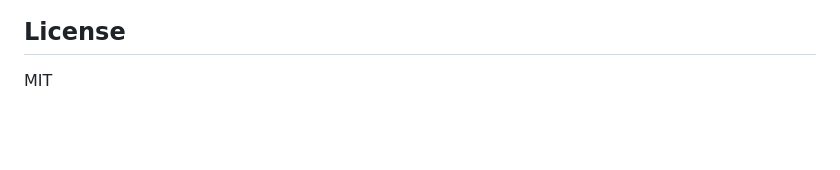
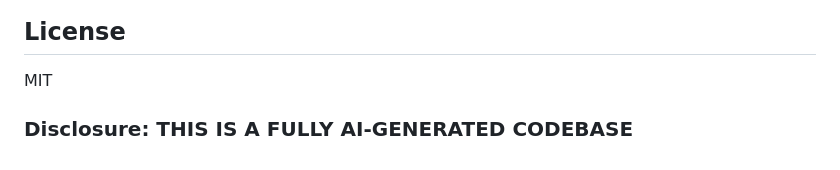
Before and after one commit to bernardc6/paperless-cam, a Markdown page: README.md, the part around the change. Drawn GitHub-style; blank space fills up the shorter version.

Commit message:
Add disclosure about AI-generated codebase

```diff
--- a/README.md
+++ b/README.md
@@ -145,3 +145,6 @@ Planned improvements:
 ## License
 
 MIT
+
+
+### Disclosure: THIS IS A FULLY AI-GENERATED CODEBASE
```
